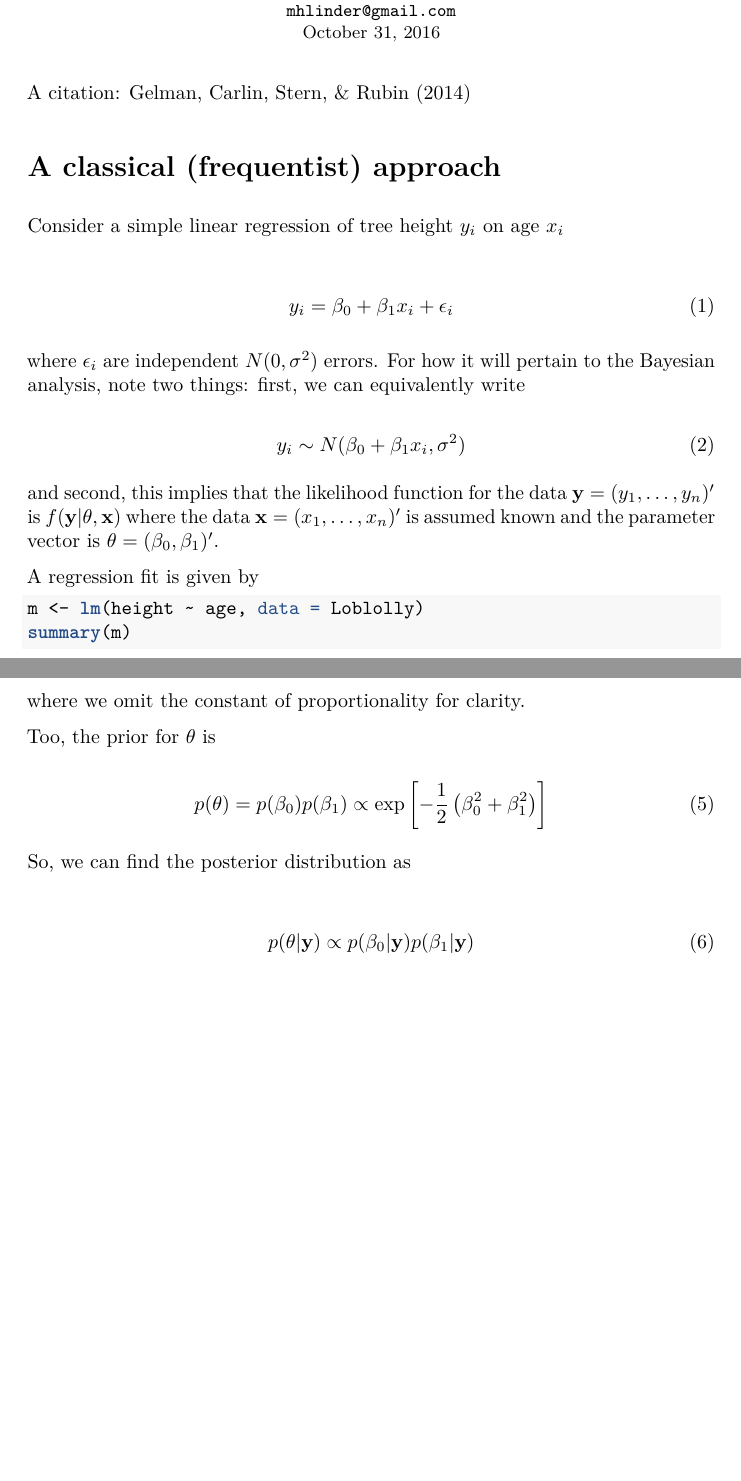
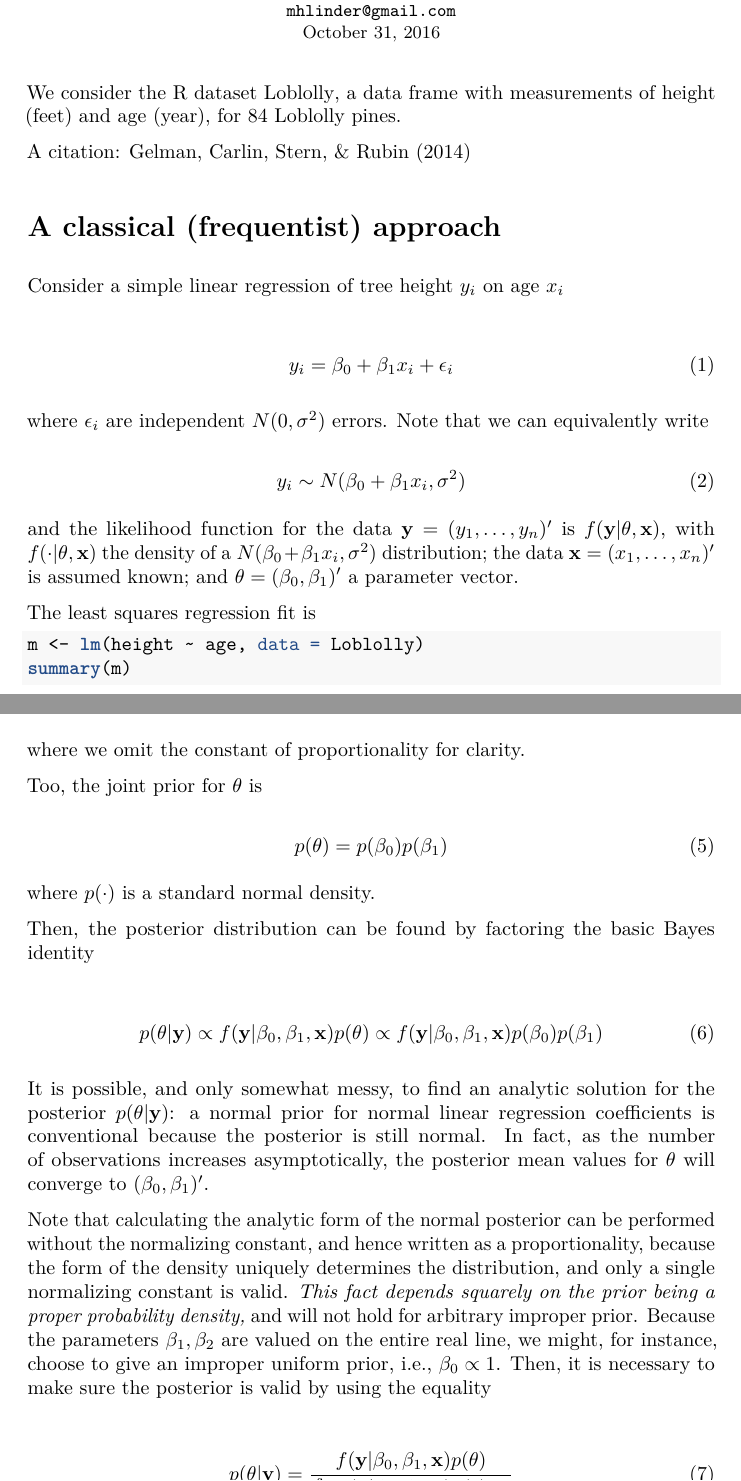
Before and after one commit to mhlinder/defaults, an R Markdown document (rmd/example.Rmd): two parts of pages 1 and 3 of 3 before the commit and two parts of pages 1 and 3 of 4 after it, joined at a grey line, cut so that both start at the same text, the shorter picture padded with empty space. The pictures show the output file rmd/example.pdf that the author committed with the source.

Commit message:
wrote some good more of the bayesian example

````diff
--- a/rmd/example.Rmd
+++ b/rmd/example.Rmd
@@ -6,6 +6,11 @@ output:
   pdf_document:
     template: ~/links/defaults/rmd/mhl.tex
 ---
+
+We consider the R dataset
+[Loblolly](http://stat.ethz.ch/R-manual/R-devel/library/datasets/html/Loblolly.html),
+a data frame with measurements of height (feet) and age (year), for 84
+Loblolly pines.
 
 A citation: @gelman2014bayesian
 
@@ -17,20 +22,20 @@ Consider a simple linear regression of tree height $y_i$ on age $x_i$
 y_i = \beta_0 + \beta_1 x_i + \epsilon_i
 \end{gather}
 
-where $\epsilon_i$ are independent $N(0,\sigma^2)$ errors. For how it
-will pertain to the Bayesian analysis, note two things: first, we can
-equivalently write
+where $\epsilon_i$ are independent $N(0,\sigma^2)$ errors.  Note that
+we can equivalently write
 
 \begin{equation}
 y_i \sim N(\beta_0 + \beta_1 x_i, \sigma^2)
 \end{equation}
 
-and second, this implies that the likelihood function for the data
-$\mathbf{y}=(y_1,\dots,y_n)'$ is $f(\mathbf{y}|\theta, \mathbf{x})$
-where the data $\mathbf{x}=(x_1,\dots,x_n)'$ is assumed known and the
-parameter vector is $\theta = (\beta_0, \beta_1)'$.
+and the likelihood function for the data $\mathbf{y}=(y_1,\dots,y_n)'$
+is $f(\mathbf{y}|\theta, \mathbf{x})$, with $f(\cdot|\theta,
+\mathbf{x})$ the density of a $N(\beta_0 + \beta_1 x_i, \sigma^2)$
+distribution; the data $\mathbf{x}=(x_1,\dots,x_n)'$ is assumed
+known; and $\theta = (\beta_0, \beta_1)'$ a parameter vector.
 
-A regression fit is given by
+The least squares regression fit is
 
 ```{r}
 
@@ -78,16 +86,43 @@ f(\mathbf{y}|\theta,\mathbf{x}) = \prod_{i=1}^n f(y_i|\theta,x_i)
 
 where we omit the constant of proportionality for clarity.
 
-Too, the prior for $\theta$ is
+Too, the joint prior for $\theta$ is
 
 \begin{equation}
-p(\theta) = p(\beta_0) p(\beta_1) \propto
-\exp \left[ -\frac{1}{2} \left( \beta_0^2 + \beta_1^2 \right) \right]
+p(\theta) = p(\beta_0) p(\beta_1)
 \end{equation}
 
-So, we can find the posterior distribution as
+where $p(\cdot)$ is a standard normal density.
+
+Then, the posterior distribution can be found by factoring the basic
+Bayes identity
 
 \begin{gather}
-p(\theta|\mathbf{y}) \propto p(\beta_0|\mathbf{y}) p(\beta_1|\mathbf{y})
+p(\theta|\mathbf{y}) \propto f(\mathbf{y}|\beta_0, \beta_1,
+\mathbf{x})p(\theta) \propto f(\mathbf{y}|\beta_0, \beta_1,
+\mathbf{x})
+p(\beta_0) p(\beta_1)
 \end{gather}
 
+It is possible, and only somewhat messy, to find an analytic solution
+for the posterior $p(\theta|\mathbf{y})$: a normal prior for normal
+linear regression coefficients is conventional because the posterior
+is still normal. In fact, as the number of observations increases
+asymptotically, the posterior mean values for $\theta$ will converge
+to $(\beta_0,\beta_1)'$.
+
+Note that calculating the analytic form of the normal posterior can be
+performed without the normalizing constant, and hence written as a
+proportionality, because the form of the density uniquely determines
+the distribution, and only a single normalizing constant is
+valid. *This fact depends squarely on the prior being a proper
+probability density,* and will not hold for arbitrary improper
+prior. Because the parameters $\beta_1,\beta_2$ are valued on the
+entire real line, we might, for instance, choose to give an improper
+uniform prior, i.e., $\beta_0\propto 1$. Then, it is necessary to make
+sure the posterior is valid by using the equality
+
+\begin{gather}
+p(\theta|\mathbf{y}) =
+\frac{f(\mathbf{y}|\beta_0,\beta_1,\mathbf{x})p(\theta)}{\int_\Theta
+f(\mathbf{y}|\beta_0,\beta_1,\mathbf{x})p(\theta)\, d\theta}
````
Also changed, not shown: rmd/example.pdf, rmd/example.Rmd (16 more changed lines).
